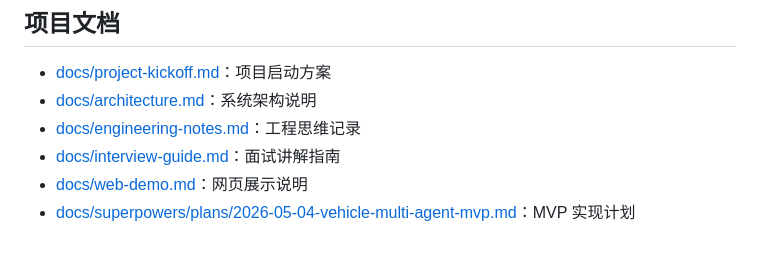
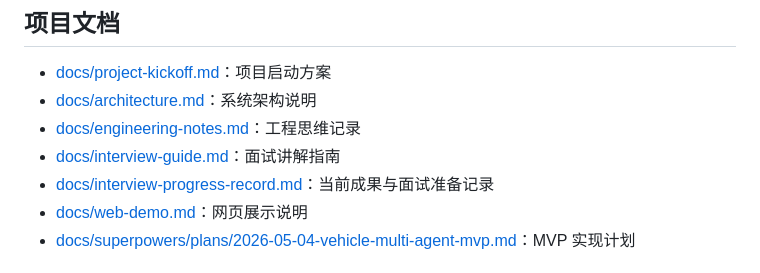
Before and after one commit to qwan0766/vehicle-agent-cloud-edge, a Markdown page: README.md, the part around the change. Rendered like a GitHub page.

Commit message:
docs: record interview preparation progress

```diff
--- a/README.md
+++ b/README.md
@@ -18,6 +18,7 @@ python -m unittest discover -s tests -v
 - [docs/architecture.md](docs/architecture.md)：系统架构说明
 - [docs/engineering-notes.md](docs/engineering-notes.md)：工程思维记录
 - [docs/interview-guide.md](docs/interview-guide.md)：面试讲解指南
+- [docs/interview-progress-record.md](docs/interview-progress-record.md)：当前成果与面试准备记录
 - [docs/web-demo.md](docs/web-demo.md)：网页展示说明
 - [docs/superpowers/plans/2026-05-04-vehicle-multi-agent-mvp.md](docs/superpowers/plans/2026-05-04-vehicle-multi-agent-mvp.md)：MVP 实现计划
 
```
Also changed, not shown: docs/interview-progress-record.md (added, +335 -0 lines).
